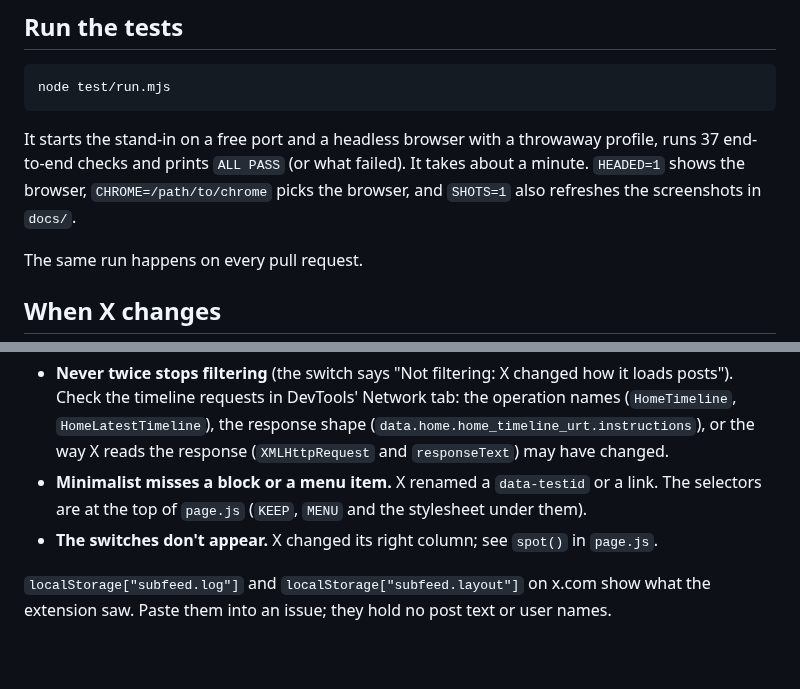
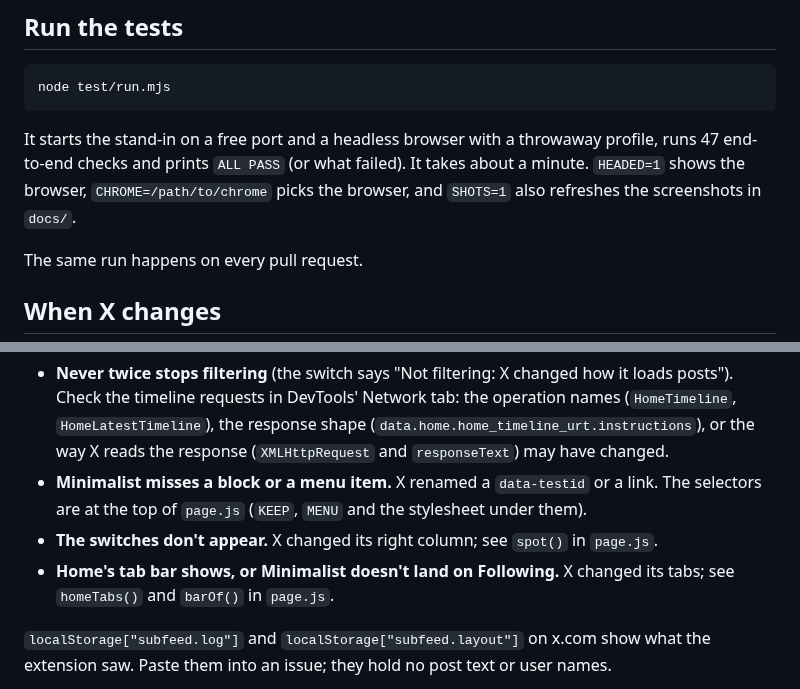
Before and after one commit to Soren-Starck/subfeed-for-x, a Markdown page: CONTRIBUTING.md, 2 parts joined by grey strips. Drawn GitHub-style; blank space fills up the shorter version.

````diff
--- a/CONTRIBUTING.md
+++ b/CONTRIBUTING.md
@@ -41,7 +41,7 @@ To try a change on the real X, load the `extension` folder unpacked (see the REA
 node test/run.mjs
 ```
 
-It starts the stand-in on a free port and a headless browser with a throwaway profile, runs 37 end-to-end checks and prints `ALL PASS` (or what failed). It takes about a minute. `HEADED=1` shows the browser, `CHROME=/path/to/chrome` picks the browser, and `SHOTS=1` also refreshes the screenshots in `docs/`.
+It starts the stand-in on a free port and a headless browser with a throwaway profile, runs 47 end-to-end checks and prints `ALL PASS` (or what failed). It takes about a minute. `HEADED=1` shows the browser, `CHROME=/path/to/chrome` picks the browser, and `SHOTS=1` also refreshes the screenshots in `docs/`.
 
 The same run happens on every pull request.
 
@@ -52,6 +52,7 @@ X ships its web app often. The usual breakages:
 - **Never twice stops filtering** (the switch says "Not filtering: X changed how it loads posts"). Check the timeline requests in DevTools' Network tab: the operation names (`HomeTimeline`, `HomeLatestTimeline`), the response shape (`data.home.home_timeline_urt.instructions`), or the way X reads the response (`XMLHttpRequest` and `responseText`) may have changed.
 - **Minimalist misses a block or a menu item.** X renamed a `data-testid` or a link. The selectors are at the top of `page.js` (`KEEP`, `MENU` and the stylesheet under them).
 - **The switches don't appear.** X changed its right column; see `spot()` in `page.js`.
+- **Home's tab bar shows, or Minimalist doesn't land on Following.** X changed its tabs; see `homeTabs()` and `barOf()` in `page.js`.
 
 `localStorage["subfeed.log"]` and `localStorage["subfeed.layout"]` on x.com show what the extension saw. Paste them into an issue; they hold no post text or user names.
 
````
Also changed, not shown: README.md (+7 -4 lines), docs/releases/v0.6.0.md (added, +3 -0 lines), docs/minimalist.png, 4 other files.
